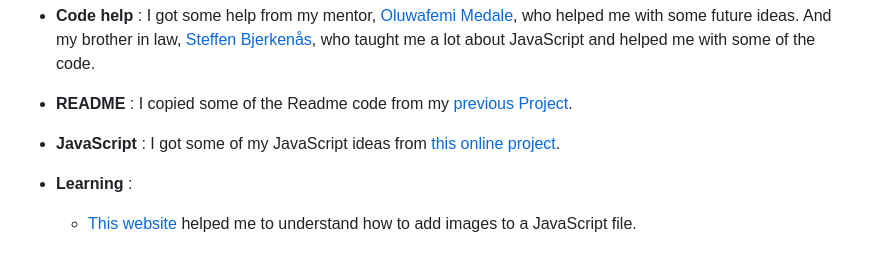
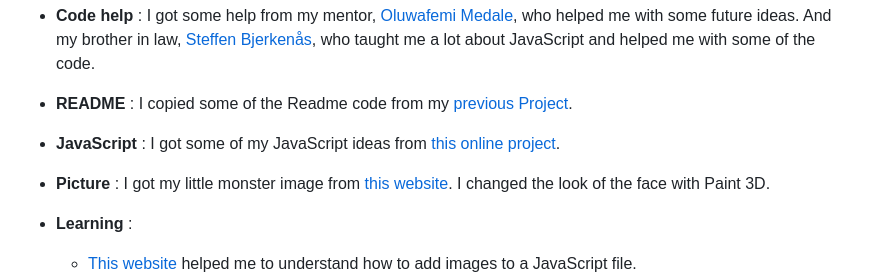
Before and after one commit to ObiWanBonobi/BoBoGotchi-Game, a Markdown page: README.md, the part around the change. Rendered like a GitHub page; blank space fills up the shorter version.

```diff
--- a/README.md
+++ b/README.md
@@ -94,6 +94,7 @@ You can see deployed wedsite [here](https://obiwanbonobi.github.io/PP2/index.htm
 - <b>Code help</b> : I got some help from my mentor, [Oluwafemi Medale](https://github.com/omedale), who helped me with some future ideas. And my brother in law, [Steffen Bjerkenås](https://github.com/stebje), who taught me a lot about JavaScript and helped me with some of the code.
 - <b>README</b> : I copied some of the Readme code from my [previous Project](https://github.com/ObiWanBonobi/PP1/blob/main/README.md).
 - <b>JavaScript</b> : I got some of my JavaScript ideas from [this online project](https://codepen.io/Creasium/pen/NWGOGrr?editors=1000).
+- <b>Picture</b> : I got my little monster image from [this website](https://www.vectorstock.com/royalty-free-vector/cute-cartoon-monsters-vector-18671920). I changed the look of the face with Paint 3D.
 - <b>Learning</b> :
   * [This website](https://www.basedash.com/blog/how-to-add-an-image-in-an-array-in-javascript) helped me to understand how to add images to a JavaScript file.
   * [Thie website](https://stackoverflow.com/questions/63591210/hide-elements-after-a-certain-value-with-javascript) helped me understand how to add my red needs bubble.
```
Also changed, not shown: assets/images/cute-monster-angry.png (added), assets/images/cute-monster-happy.png (added), assets/images/cute-monster-normal.png (added), assets/images/cute-monster-very-happy.png (added), 4 other files.
